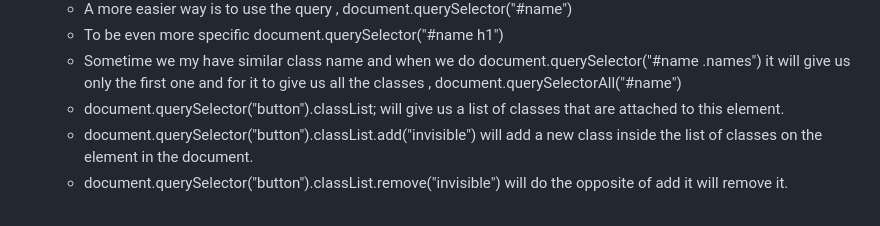
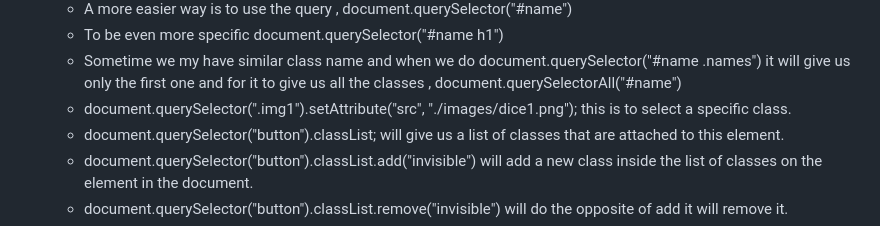
Before and after one commit to 7budi/Web_Development-Notes, a Markdown page: JS.md, the part around the change. Drawn GitHub-style.

Commit message:
New note

```diff
--- a/JS.md
+++ b/JS.md
@@ -61,6 +61,7 @@
 	- A more easier way is to use the query , document.querySelector("#name")
 	- To be even more specific document.querySelector("#name h1")
 	- Sometime we my have similar class name and when we do document.querySelector("#name .names") it will give us only the first one and for it to give us all the classes , document.querySelectorAll("#name")
+	- document.querySelector(".img1").setAttribute("src", "./images/dice1.png"); this is to select a specific class.
 	- document.querySelector("button").classList; will give us a list of classes that are attached to this element.
 	- document.querySelector("button").classList.add("invisible")  will add a new class inside the list of classes on the element in the document.
 	- document.querySelector("button").classList.remove("invisible") will do the opposite of add it will remove it.
```
